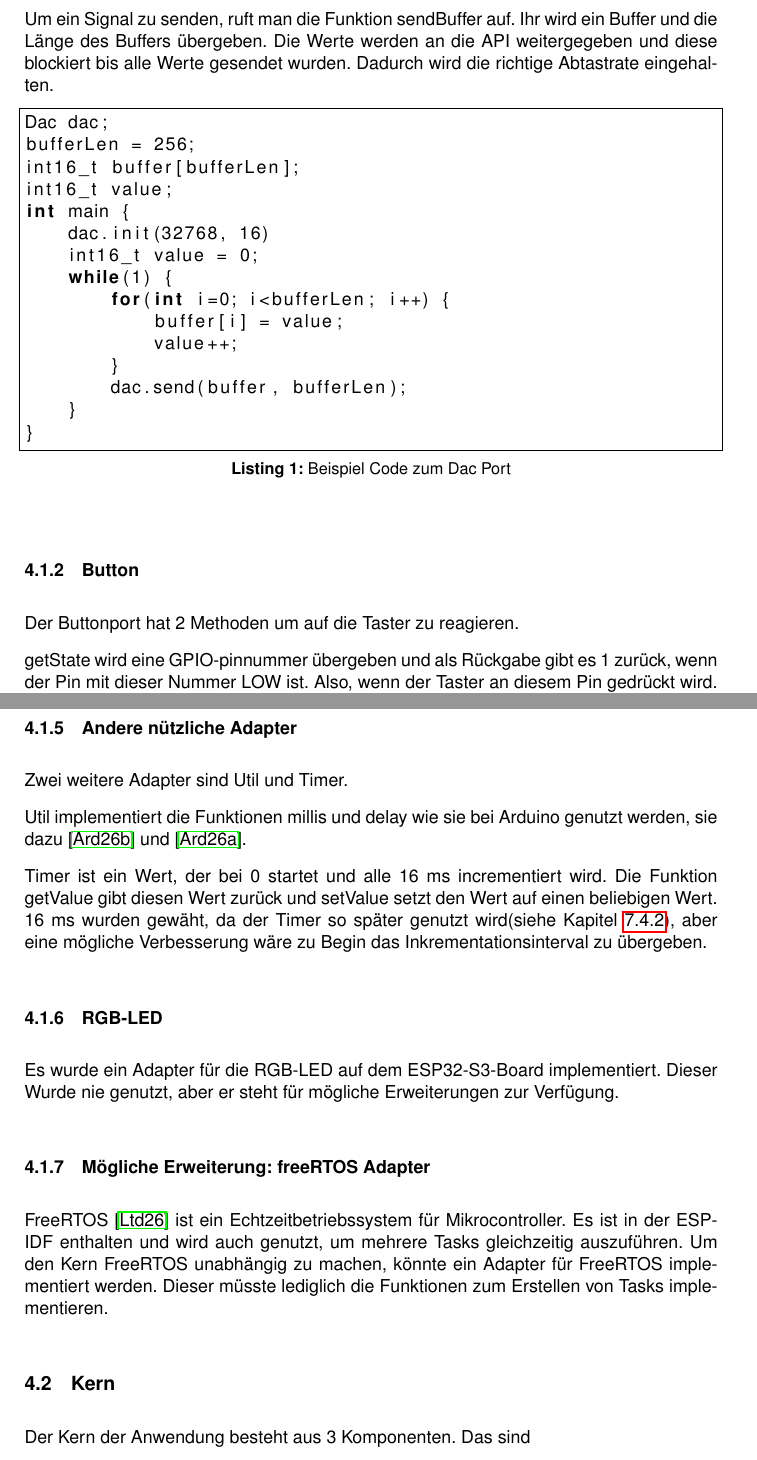
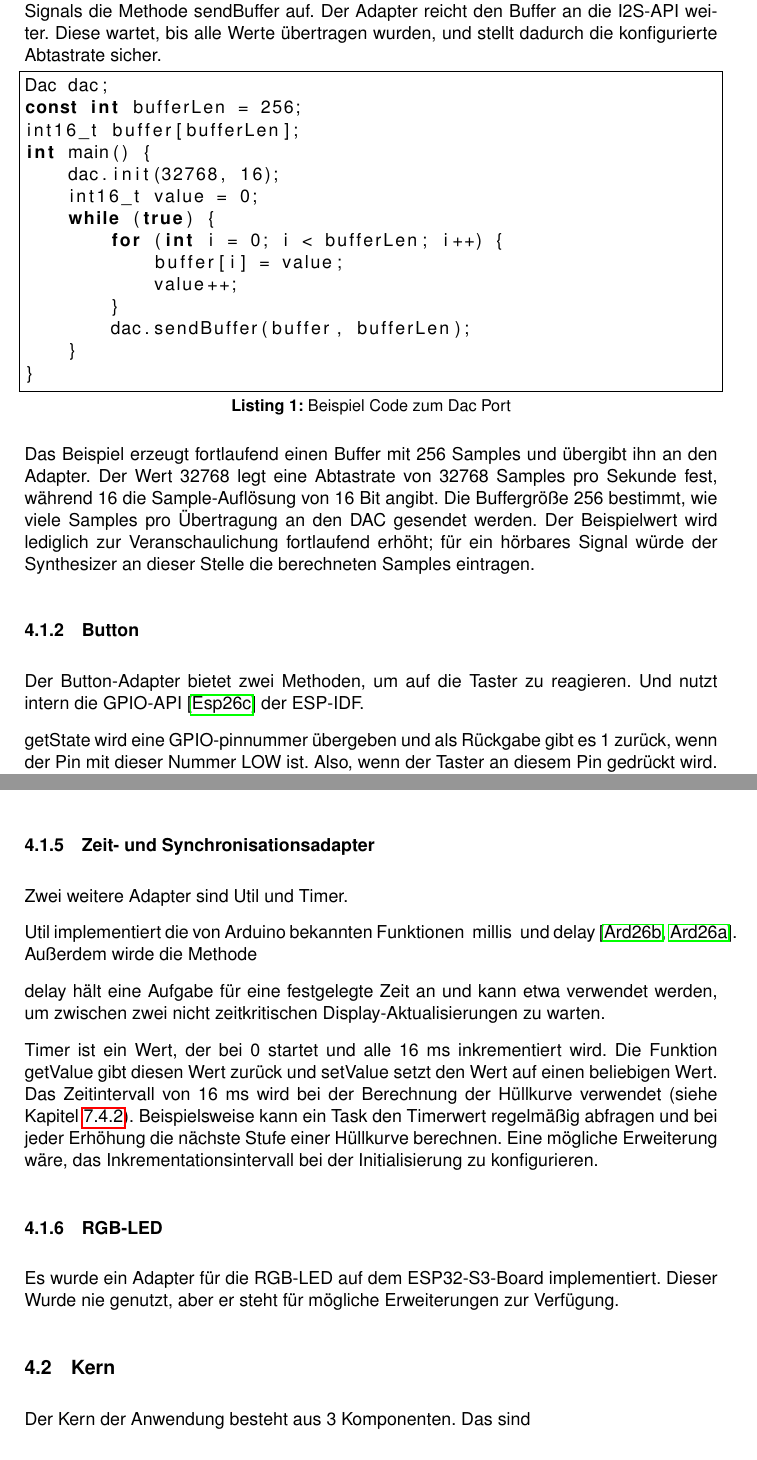
Before and after one commit to StefansCode/BachelorThesisCS, a LaTeX thesis (latex/thesis.tex, which reads latex/tex/1_5_softwareArchitecture.tex): two parts of pages 22 and 24 of 55 before the commit and two parts of pages 22 and 24 of 54 after it, joined at a grey line, cut at the place of the change. Compiled offline with pdfLaTeX.

Commit message:
write more

```diff
--- a/latex/tex/1_5_softwareArchitecture.tex
+++ b/latex/tex/1_5_softwareArchitecture.tex
@@ -49,32 +51,40 @@ Signals über eine Initialisierungsfunkion Übergeben.
 
-Um ein Signal zu senden, ruft man die Funktion \lstinline|sendBuffer| auf.
-Ihr wird ein Buffer und die Länge des Buffers übergeben. Die Werte
-werden an die API weitergegeben und diese blockiert bis alle Werte
-gesendet wurden. Dadurch wird die richtige Abtastrate eingehalten.
+Ein Nutzer des DAC-Adapters, beispielsweise der Synthesizer, ruft zum Senden
+eines Signals die Methode \lstinline|sendBuffer| auf. Der Adapter reicht den
+Buffer an die I2S-API weiter. Diese wartet, bis alle Werte übertragen wurden,
+und stellt dadurch die konfigurierte Abtastrate sicher.
 
 \begin{lstlisting}[language=C++,
                    frame=single,
                    caption={Beispiel Code zum Dac Port},
                    captionpos=b]
 Dac dac;
-bufferLen = 256;
+const int bufferLen = 256;
 int16_t buffer[bufferLen];
-int16_t value;
-int main {
-    dac.init(32768, 16)
+int main() {
+    dac.init(32768, 16);
     int16_t value = 0;
-    while(1) {
-        for(int i=0; i<bufferLen; i++) {
+    while (true) {
+        for (int i = 0; i < bufferLen; i++) {
             buffer[i] = value;
             value++;
         }
-        dac.send(buffer, bufferLen);
+        dac.sendBuffer(buffer, bufferLen);
     }
 }
 \end{lstlisting}
 
+Das Beispiel erzeugt fortlaufend einen Buffer mit 256 Samples und übergibt
+ihn an den Adapter. Der Wert 32768 legt eine Abtastrate von 32768 Samples pro
+Sekunde fest, während 16 die Sample-Auflösung von 16 Bit angibt. Die
+Buffergröße 256 bestimmt, wie viele Samples pro Übertragung an den DAC
+gesendet werden. Der Beispielwert wird lediglich zur Veranschaulichung
+fortlaufend erhöht; für ein hörbares Signal würde der Synthesizer an dieser
+Stelle die berechneten Samples eintragen.
+
 \subsubsection{Button}
-Der Buttonport hat 2 Methoden um auf die Taster zu reagieren.
+Der Button-Adapter bietet zwei Methoden, um auf die Taster zu reagieren.
+Und nutzt intern die GPIO-API \cite{esp32S3gpio} der ESP-IDF.
 
 \lstinline|getState| wird eine GPIO-pinnummer übergeben und als
 Rückgabe gibt es 1 zurück, wenn der Pin mit dieser Nummer LOW ist.
@@ -153,31 +169,29 @@ Punkt, Strings, Zahlen oder Bitmaps malen.
 Bitmaps sind uint8\_t-Array, wobei hier jedes Bit ein Pixel darstellt.
 
 
-\subsubsection{Andere nützliche Adapter}
+\subsubsection{Zeit- und Synchronisationsadapter}
 Zwei weitere Adapter sind Util und Timer.
 
-Util implementiert die Funktionen millis und delay wie sie bei
-Arduino genutzt werden, sie dazu \cite{arduinoMillis} und \cite{arduinoDelay}.
+Util implementiert die von Arduino bekannten Funktionen \lstinline|millis|
+und \lstinline|delay| \cite{arduinoMillis,arduinoDelay}. Außerdem wirde die
+Methode
 
-Timer ist ein Wert, der bei 0 startet und alle 16 ms incrementiert wird.
+\lstinline|delay| hält eine Aufgabe für eine festgelegte Zeit an und
+kann etwa verwendet werden, um zwischen zwei nicht zeitkritischen
+Display-Aktualisierungen zu warten.
+
+Timer ist ein Wert, der bei 0 startet und alle 16 ms inkrementiert wird.
 Die Funktion getValue gibt diesen Wert zurück und setValue setzt den
 Wert auf einen beliebigen Wert.
-16 ms wurden gewäht, da der Timer so später genutzt wird(siehe Kapitel \ref{chap:envelope_calculation}), aber eine
-mögliche Verbesserung wäre zu Begin das Inkrementationsinterval
-zu übergeben.
+Das Zeitintervall von 16 ms wird bei der Berechnung der Hüllkurve verwendet
+(siehe Kapitel \ref{chap:envelope_calculation}). Beispielsweise kann ein
+Task den Timerwert regelmäßig abfragen und bei jeder Erhöhung die nächste
+Stufe einer Hüllkurve berechnen. Eine mögliche Erweiterung wäre, das
+Inkrementationsintervall bei der Initialisierung zu konfigurieren.
 
 \subsubsection{RGB-LED}
 Es wurde ein Adapter für die  RGB-LED auf dem ESP32-S3-Board implementiert.
 Dieser Wurde nie genutzt, aber er steht für mögliche Erweiterungen zur Verfügung.
-
-\subsubsection{Mögliche Erweiterung: freeRTOS Adapter}
-
-FreeRTOS \cite{freeRTOS} ist ein Echtzeitbetriebssystem für Mikrocontroller.
-Es ist in der ESP-IDF enthalten und wird auch genutzt, um mehrere Tasks
-gleichzeitig auszuführen.
-Um den Kern FreeRTOS unabhängig zu machen, könnte ein Adapter für FreeRTOS
-implementiert werden. Dieser müsste lediglich die Funktionen zum Erstellen
-von Tasks implementieren.
 
 \subsection{Kern}
 
```
Also changed, not shown: latex/tex/6_LessensLearned_und_Zukunft.tex (+12 -0 lines), latex/tex/1_5_softwareArchitecture.tex (44 more changed lines).
